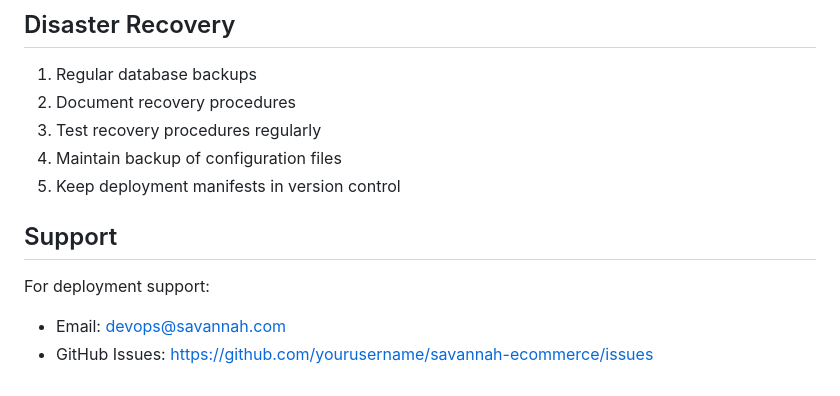
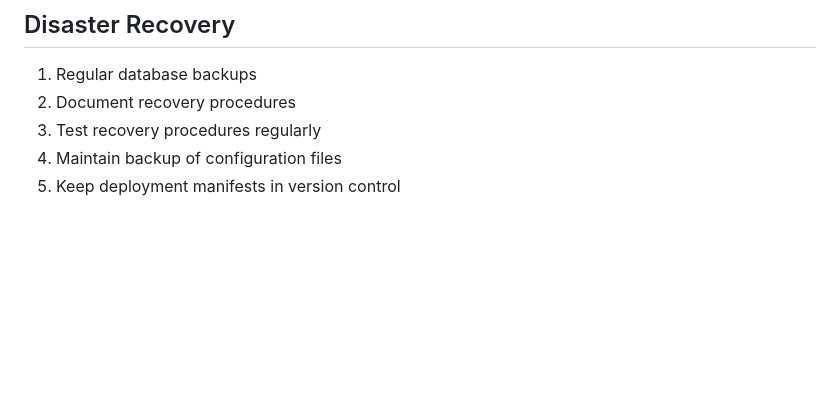
Before and after one commit to titus-360/Savannah_Ecommerce, a Markdown page: docs/DEPLOYMENT.md, the part around the change. GitHub-like rendering; blank space fills up the shorter version.

```diff
--- a/docs/DEPLOYMENT.md
+++ b/docs/DEPLOYMENT.md
@@ -280,9 +280,3 @@ kubectl get ingress -n savannah
 3. Test recovery procedures regularly
 4. Maintain backup of configuration files
 5. Keep deployment manifests in version control
-
-## Support
-
-For deployment support:
-- Email: devops@savannah.com
-- GitHub Issues: https://github.com/yourusername/savannah-ecommerce/issues
```
